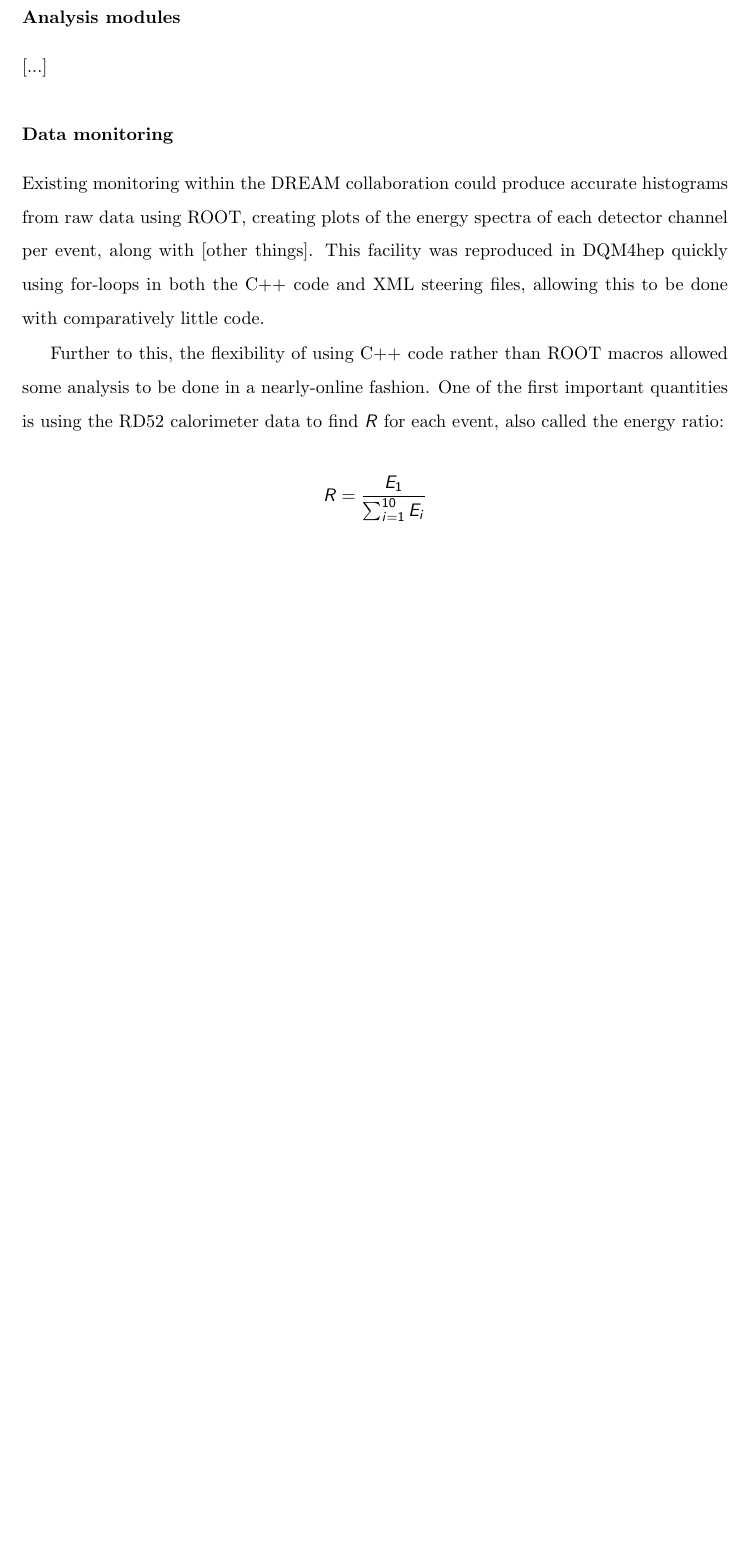
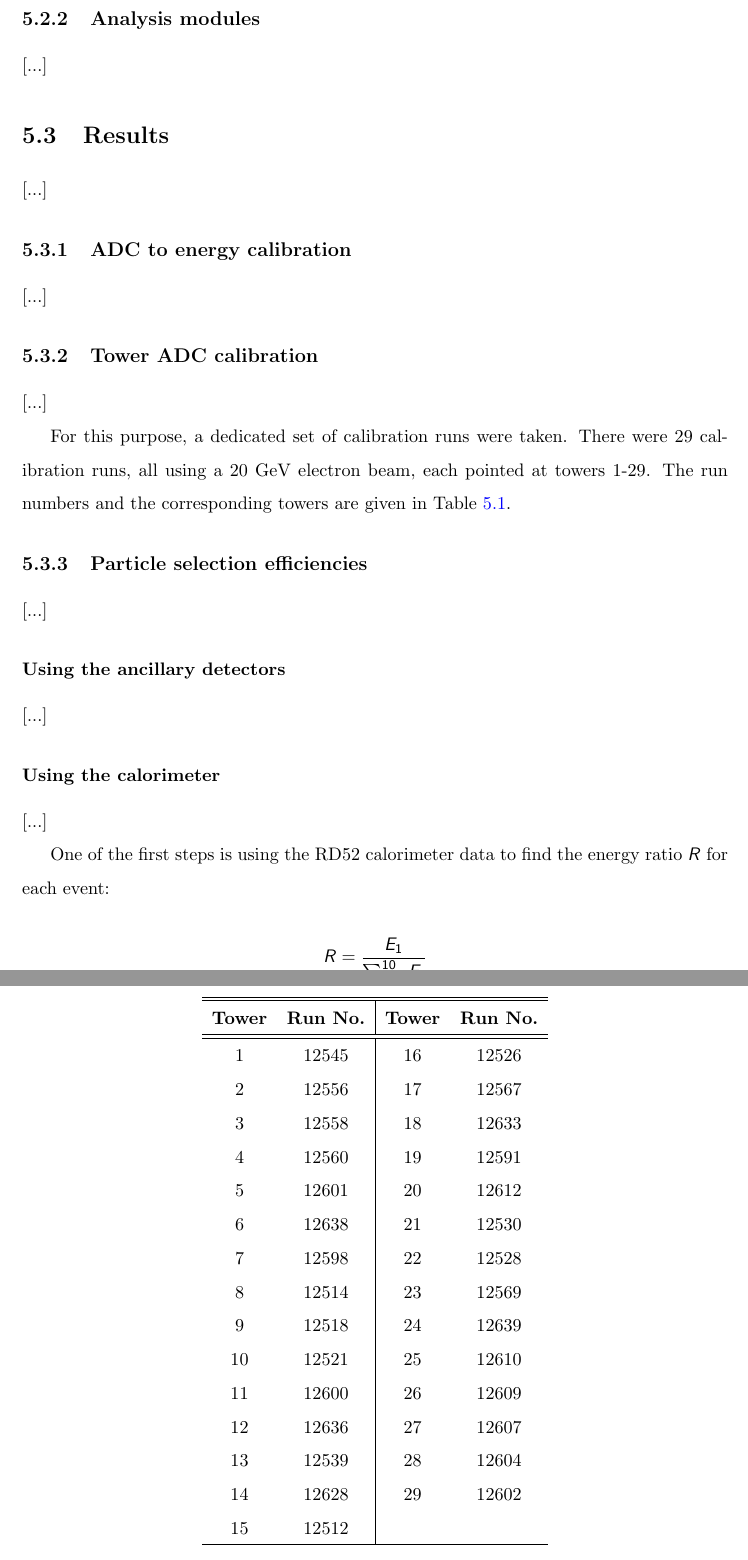
Before and after one commit to tcoates3/thesis, a LaTeX thesis (texfiles/thesisMain.tex, which reads texfiles/chapter-dreamtestbeam.tex): part of page 24 of 37 before the commit and two parts of pages 21 and 22 of 35 after it, the two joined at a grey line, cut so that both start at the same text, the shorter picture padded with empty space. Compiled offline with pdfLaTeX.

Commit message:
Updates to two testbeam chapters

```diff
--- a/texfiles/chapter-dreamtestbeam.tex
+++ b/texfiles/chapter-dreamtestbeam.tex
@@ -36,13 +36,55 @@ The RD52 calorimeter, drift chamber, and muon and preshower were all read using
 
 For the silicon photomultiplier GEM data, the ``raw'' data format was a text file, containing an XML header followed by a large amount of data in comma-separated values. This file could be loaded directly into DQM4hep, the XML header separated and parsed with DQM4hep's internal XML parsing libraries, and the remaining data parsed. The comma-separated values could be easily parsed using the \texttt{dqm4hep::core::tokenize} function, which takes a string, a delimiter, and a vector, and parses the string into values separated by the delimiter, loading them into the vector. This made extracting the GEM data extremely simple.
 
-\subsubsection{Analysis modules}
+\subsection{Analysis modules}
 [...]
 
-\subsubsection{Data monitoring}
-Existing monitoring within the DREAM collaboration could produce accurate histograms from raw data using ROOT, creating plots of the energy spectra of each detector channel per event, along with [other things]. This facility was reproduced in DQM4hep quickly using for-loops in both the C++ code and XML steering files, allowing this to be done with comparatively little code.
+\section{Results}
+[...]
 
-Further to this, the flexibility of using C++ code rather than ROOT macros allowed some analysis to be done in a nearly-online fashion. One of the first important quantities is using the RD52 calorimeter data to find $R$ for each event, also called the energy ratio:
+\subsection{ADC to energy calibration}
+[...]
+
+\subsection{Tower ADC calibration}
+[...]
+
+For this purpose, a dedicated set of calibration runs were taken. There were 29 calibration runs, all using a 20 GeV electron beam, each pointed at towers 1-29. The run numbers and the corresponding towers are given in Table \ref{table:idea/calibrationruns}.
+
+\begin{table}[h]
+\centering
+	\begin{tabular}{ c c | c c }
+	\hline \hline
+	\textbf{Tower} & \textbf{Run No.} & \textbf{Tower} & \textbf{Run No.} \\ \hline \hline
+	 1 & 12545 & 16 & 12526 \\
+	 2 & 12556 & 17 & 12567 \\
+	 3 & 12558 & 18 & 12633 \\
+	 4 & 12560 & 19 & 12591 \\
+	 5 & 12601 & 20 & 12612 \\
+	 6 & 12638 & 21 & 12530 \\
+	 7 & 12598 & 22 & 12528 \\
+	 8 & 12514 & 23 & 12569 \\
+	 9 & 12518 & 24 & 12639 \\
+	10 & 12521 & 25 & 12610 \\
+	11 & 12600 & 26 & 12609 \\
+	12 & 12636 & 27 & 12607 \\
+	13 & 12539 & 28 & 12604 \\
+	14 & 12628 & 29 & 12602 \\
+	15 & 12512 &    &    \\ \hline
+	\end{tabular}
+	\caption{Table of the run numbers and corresponding tower numbers for the calibration runs.}
+	\label{table:idea/calibrationruns}
+\end{table}
+
+\subsection{Particle selection efficiencies}
+[...]
+
+\subsubsection{Using the ancillary detectors}
+[...]
+
+\subsubsection{Using the calorimeter}
+[...]
+
+One of the first steps is using the RD52 calorimeter data to find the energy ratio $R$ for each event:
 
 \begin{displaymath}
 	R = \frac{E_1}{\sum_{i=1}^{10} E_i}
```
Also changed, not shown: texfiles/chapter-aida2020testbeams.tex (+1 -59 lines), texfiles/chapter-dreamtestbeam.tex (10 more changed lines).
